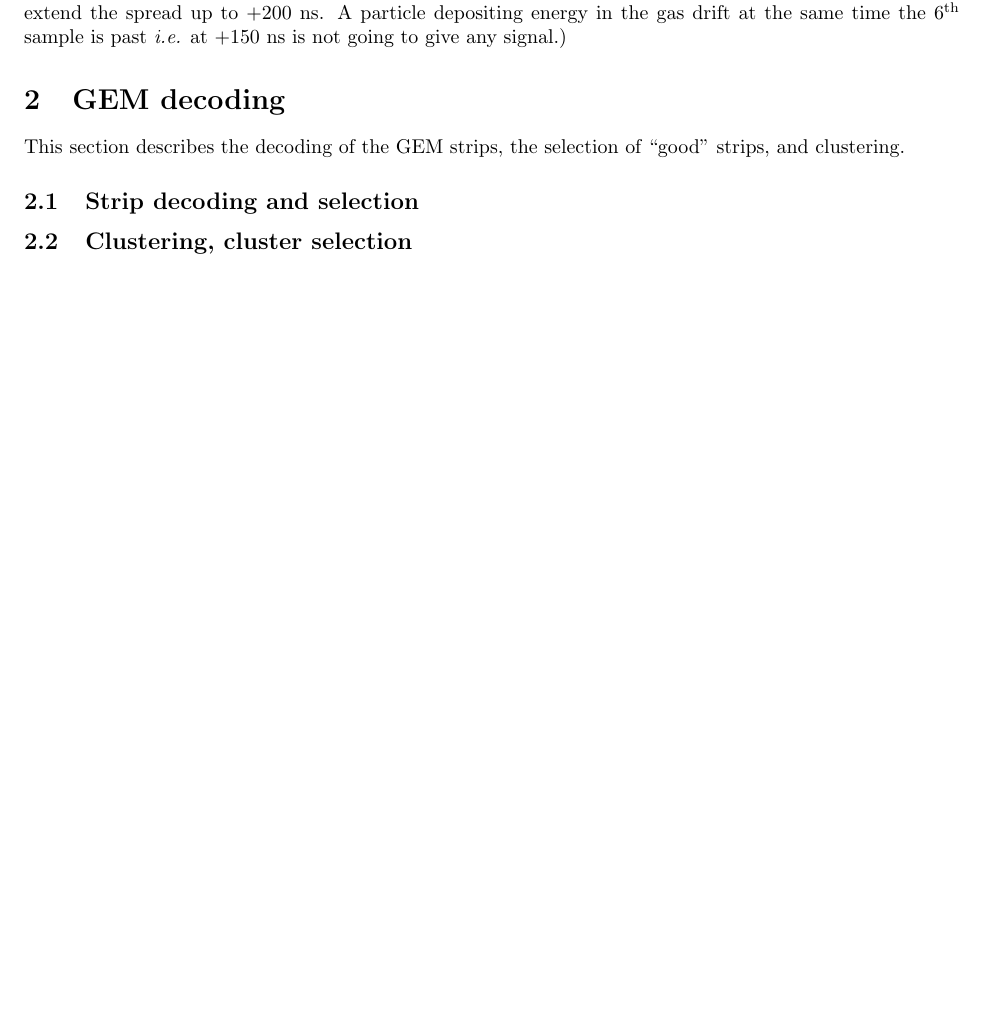
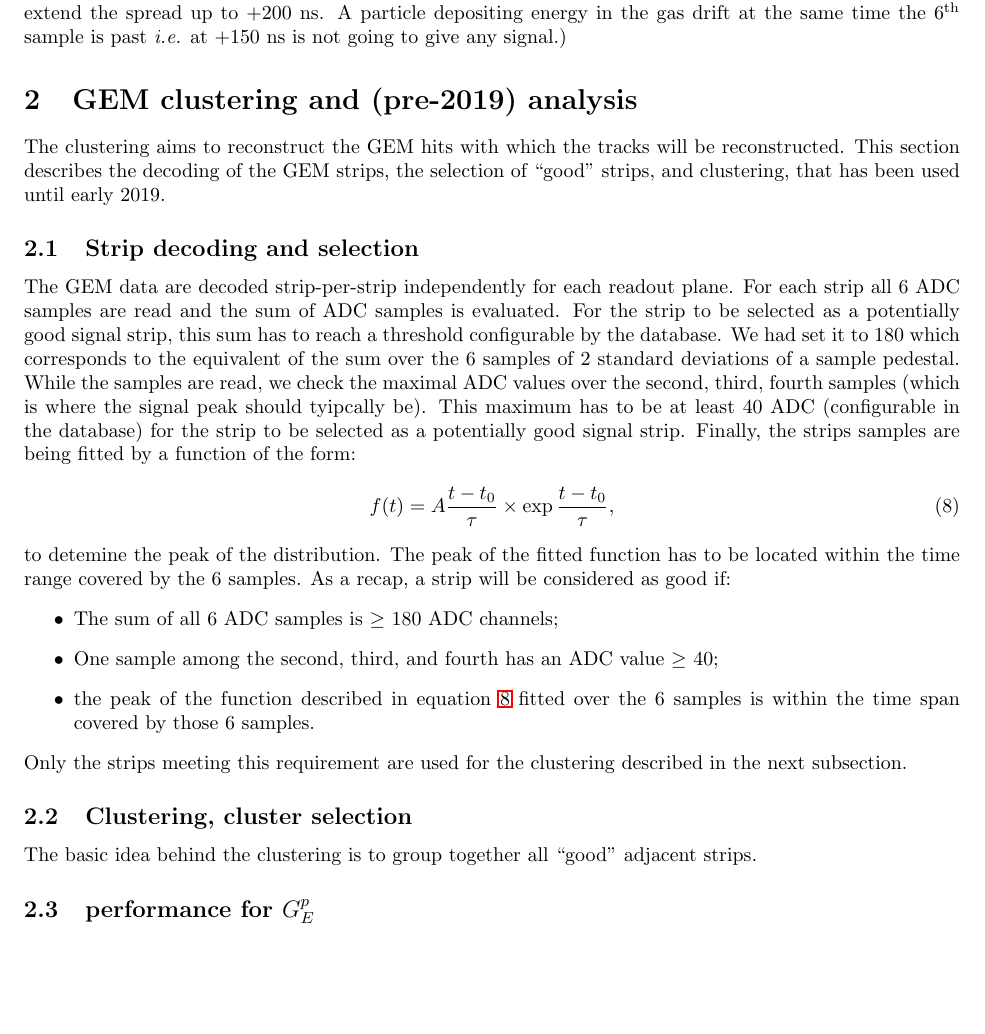
Before and after one commit to efuchey/digtrk_doc, a LaTeX document (main.tex, which reads decoding.tex): part of page 3 of 3, cut so that both start at the same text. Compiled offline with LaTeX, dvips and Ghostscript.

Commit message:
Added a new input file which will contain the description of the new clustering analysis. Wrote the first section of the strip decoding in decoding.tex

```diff
--- a/decoding.tex
+++ b/decoding.tex
@@ -1,18 +1,41 @@
-\section{GEM decoding}
-\label{decoding}
+\section{GEM clustering and (pre-2019) analysis}
+\label{clustering}
 
-This section describes the decoding of the GEM strips, the selection of ``good'' strips, and clustering.
+The clustering aims to reconstruct the GEM hits with which the tracks will be reconstructed.
+This section describes the decoding of the GEM strips, the selection of ``good'' strips, and clustering, that has been used until early 2019.
 
 \subsection{Strip decoding and selection}
 \label{strip_sel}
 
-%The strips are decoded by the TreeSearch alogrithm.
-
+The GEM data are decoded strip-per-strip independently for each readout plane.
+For each strip all 6 ADC samples are read and the sum of ADC samples is evaluated.
+For the strip to be selected as a potentially good signal strip, this sum has to reach a threshold configurable by the database.
+We had set it to 180 which corresponds to the equivalent of the sum over the 6 samples of 2 standard deviations of a sample pedestal.
+While the samples are read, we check the maximal ADC values over the second, third, fourth samples (which is where the signal peak should tyipcally be). This maximum has to be at least 40 ADC (configurable in the database) for the strip to be selected as a potentially good signal strip.
+Finally, the strips samples are being fitted by a function of the form:
+%
+\begin{equation}
+  f(t) = A \frac{t-t_0}{\tau} \times \exp{\frac{t-t_0}{\tau}},
+  \label{eq:pulse_fcn}
+\end{equation}
+%
+to detemine the peak of the distribution. The peak of the fitted function has to be located within the time range covered by the 6 samples.
+As a recap, a strip will be considered as good if:
+%
+\begin{itemize}
+\item{The sum of all 6 ADC samples is $\geq$ 180 ADC channels;}
+\item{One sample among the second, third, and fourth has an ADC value $\geq$ 40;}
+\item{the peak of the function described in equation \ref{eq:pulse_fcn} fitted over the 6 samples is within the time span covered by those 6 samples.}
+\end{itemize}
+%
+Only the strips meeting this requirement are used for the clustering described in the next subsection.
 
 \subsection{Clustering, cluster selection}
 \label{clustering}
 
+The basic idea behind the clustering is to group together all ``good'' adjacent strips.
 
+\subsection{performance for $G_E^p$}
 
 %
 %\begin{itemize}
```
Also changed, not shown: clustering_new.tex (added, +33 -0 lines).
